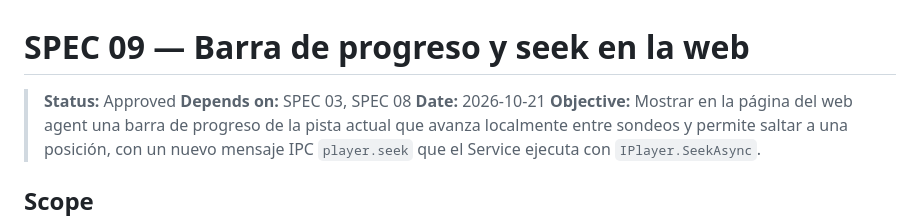
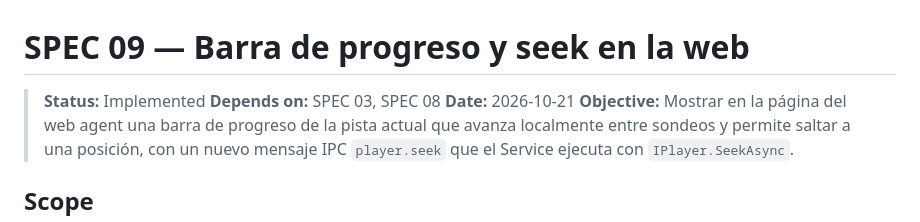
Before and after one commit to FireMask/OpenPlayer, a Markdown page: specs/09-web-progress-seek.md, the part around one of its changes. Rendered like a GitHub page.

Commit message:
feat: Update status to implemented and mark tests as completed in progress seek spec

```diff
--- a/specs/09-web-progress-seek.md
+++ b/specs/09-web-progress-seek.md
@@ -1,6 +1,6 @@
 # SPEC 09 — Barra de progreso y seek en la web
 
-> **Status:** Approved
+> **Status:** Implemented
 > **Depends on:** SPEC 03, SPEC 08
 > **Date:** 2026-10-21
 > **Objective:** Mostrar en la página del web agent una barra de progreso de la pista actual que avanza localmente entre sondeos y permite saltar a una posición, con un nuevo mensaje IPC `player.seek` que el Service ejecuta con `IPlayer.SeekAsync`.
```
Also changed, not shown: other parts of specs/09-web-progress-seek.md (+14 -14 lines).
